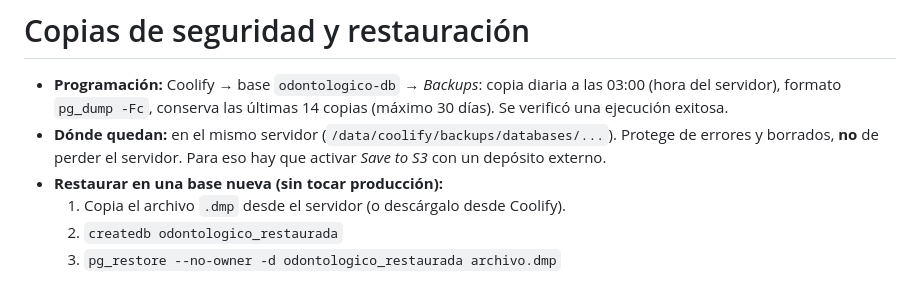
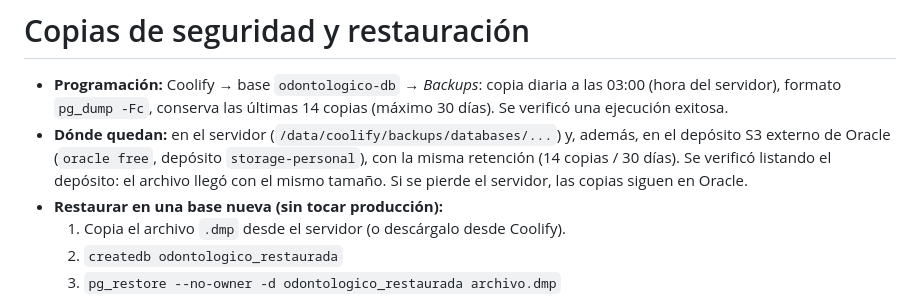
Before and after one commit to fernandobp72/software_odontologico, a Markdown page: DEPLOY.md, the part around the change. Rendered like a GitHub page.

Commit message:
Documentar copia externa en S3
Co-Authored-By: Claude Sonnet 5.5 <noreply@anthropic.com>

```diff
--- a/DEPLOY.md
+++ b/DEPLOY.md
@@ -51,7 +51,7 @@ El envío automático **no se ha probado contra la API real** (faltan credencial
 # Copias de seguridad y restauración
 
 - **Programación:** Coolify → base `odontologico-db` → *Backups*: copia diaria a las 03:00 (hora del servidor), formato `pg_dump -Fc`, conserva las últimas 14 copias (máximo 30 días). Se verificó una ejecución exitosa.
-- **Dónde quedan:** en el mismo servidor (`/data/coolify/backups/databases/...`). Protege de errores y borrados, **no** de perder el servidor. Para eso hay que activar *Save to S3* con un depósito externo.
+- **Dónde quedan:** en el servidor (`/data/coolify/backups/databases/...`) y, además, en el depósito S3 externo de Oracle (`oracle free`, depósito `storage-personal`), con la misma retención (14 copias / 30 días). Se verificó listando el depósito: el archivo llegó con el mismo tamaño. Si se pierde el servidor, las copias siguen en Oracle.
 - **Restaurar en una base nueva (sin tocar producción):**
   1. Copia el archivo `.dmp` desde el servidor (o descárgalo desde Coolify).
   2. `createdb odontologico_restaurada`
```
